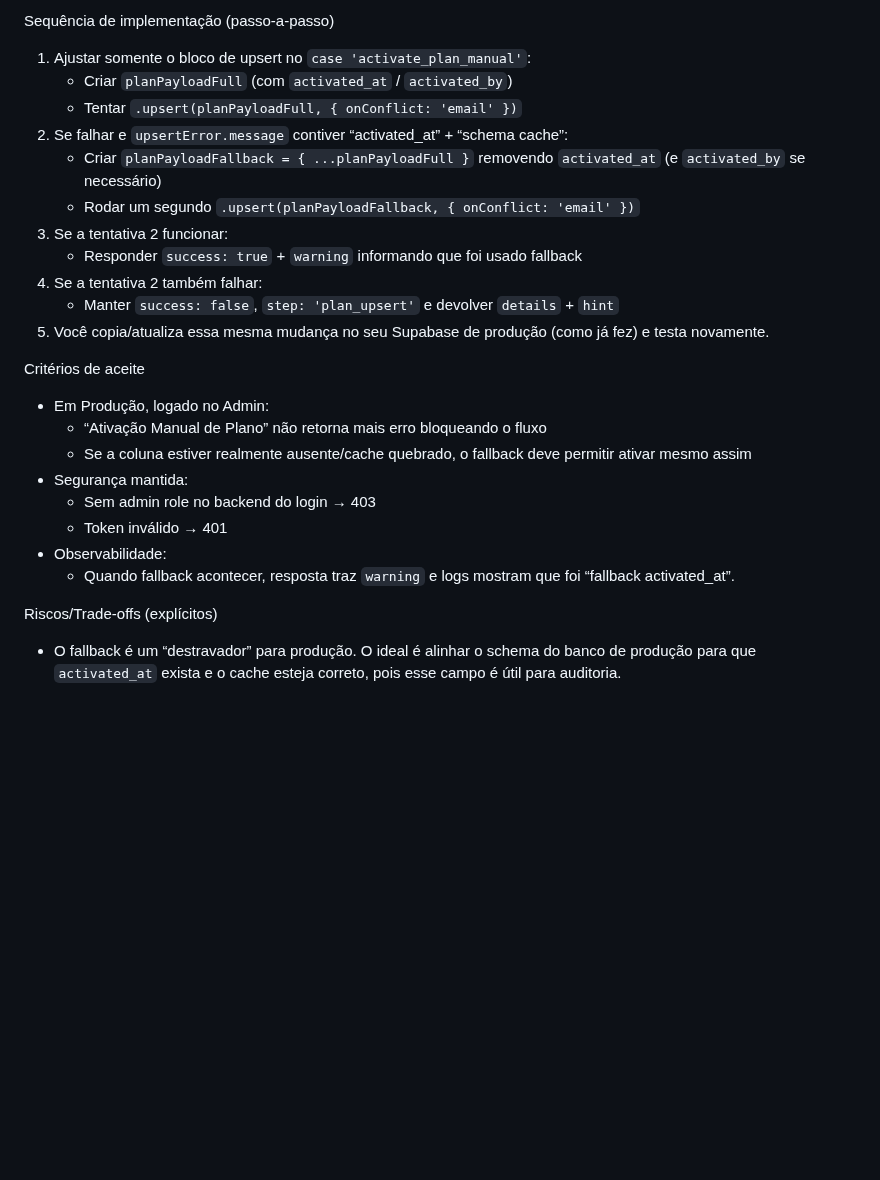
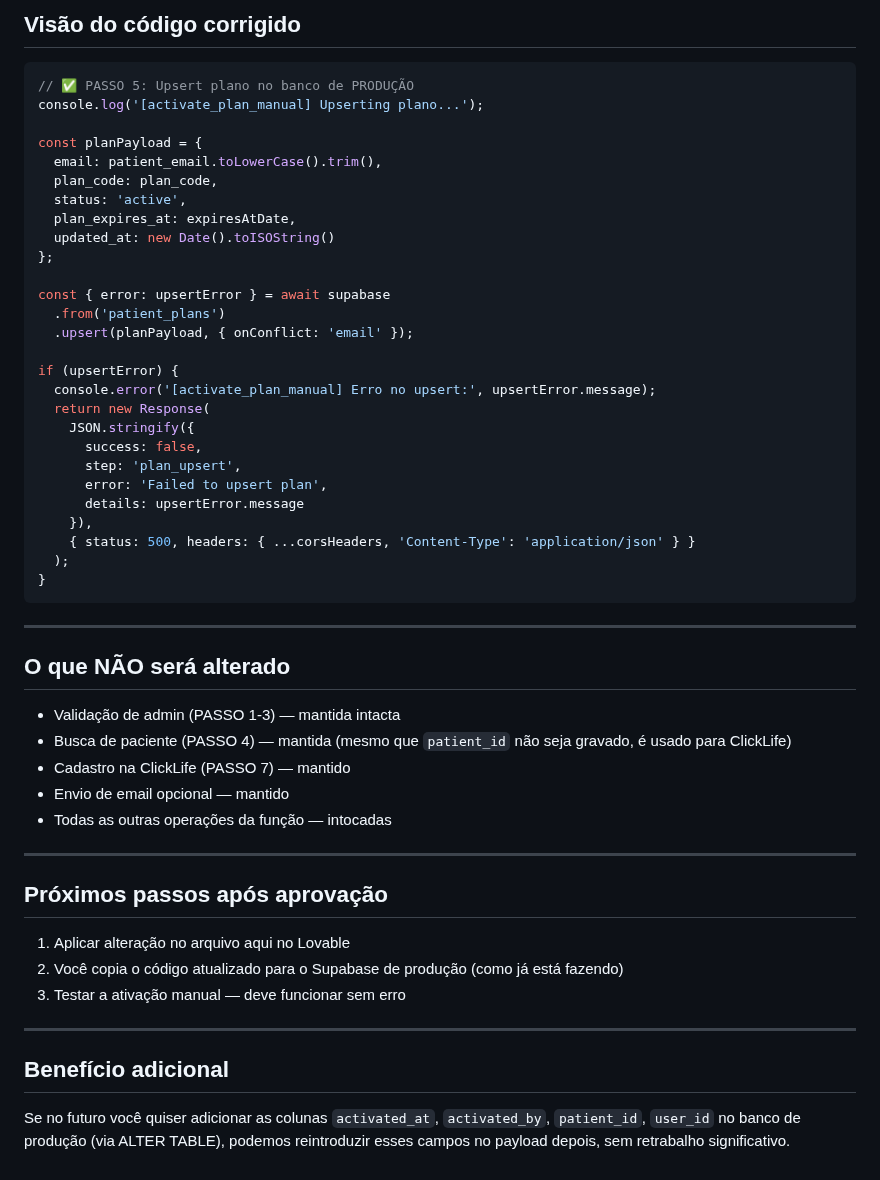
Before and after one commit to luccavgiani-spec/prontiasaude, a Markdown page: .lovable/plan.md, the part around one of its changes. GitHub-like rendering; blank space fills up the shorter version.

Commit message:
Updated plan file
Edited UI in Lovable

````diff
--- a/.lovable/plan.md
+++ b/.lovable/plan.md
@@ -54,26 +76,53 @@ Hipótese 2 — você recarregou o schema em um lugar, mas a função está cham
 
-Sequência de implementação (passo-a-passo)
-1. Ajustar somente o bloco de upsert no `case 'activate_plan_manual'`:
-   - Criar `planPayloadFull` (com `activated_at` / `activated_by`)
-   - Tentar `.upsert(planPayloadFull, { onConflict: 'email' })`
-2. Se falhar e `upsertError.message` contiver “activated_at” + “schema cache”:
-   - Criar `planPayloadFallback = { ...planPayloadFull }` removendo `activated_at` (e `activated_by` se necessário)
-   - Rodar um segundo `.upsert(planPayloadFallback, { onConflict: 'email' })`
-3. Se a tentativa 2 funcionar:
-   - Responder `success: true` + `warning` informando que foi usado fallback
-4. Se a tentativa 2 também falhar:
-   - Manter `success: false`, `step: 'plan_upsert'` e devolver `details` + `hint`
-5. Você copia/atualiza essa mesma mudança no seu Supabase de produção (como já fez) e testa novamente.
+## Visão do código corrigido
 
-Critérios de aceite
-- Em Produção, logado no Admin:
-  - “Ativação Manual de Plano” não retorna mais erro bloqueando o fluxo
-  - Se a coluna estiver realmente ausente/cache quebrado, o fallback deve permitir ativar mesmo assim
-- Segurança mantida:
-  - Sem admin role no backend do login → 403
-  - Token inválido → 401
-- Observabilidade:
-  - Quando fallback acontecer, resposta traz `warning` e logs mostram que foi “fallback activated_at”.
+```typescript
+// ✅ PASSO 5: Upsert plano no banco de PRODUÇÃO
+console.log('[activate_plan_manual] Upserting plano...');
 
-Riscos/Trade-offs (explícitos)
-- O fallback é um “destravador” para produção. O ideal é alinhar o schema do banco de produção para que `activated_at` exista e o cache esteja correto, pois esse campo é útil para auditoria.
+const planPayload = {
+  email: patient_email.toLowerCase().trim(),
+  plan_code: plan_code,
+  status: 'active',
+  plan_expires_at: expiresAtDate,
+  updated_at: new Date().toISOString()
+};
+
+const { error: upsertError } = await supabase
+  .from('patient_plans')
+  .upsert(planPayload, { onConflict: 'email' });
+
+if (upsertError) {
+  console.error('[activate_plan_manual] Erro no upsert:', upsertError.message);
+  return new Response(
+    JSON.stringify({
+      success: false,
+      step: 'plan_upsert',
+      error: 'Failed to upsert plan',
+      details: upsertError.message
+    }),
+    { status: 500, headers: { ...corsHeaders, 'Content-Type': 'application/json' } }
+  );
+}
+```
+
+---
+
+## O que NÃO será alterado
+- Validação de admin (PASSO 1-3) — mantida intacta
+- Busca de paciente (PASSO 4) — mantida (mesmo que `patient_id` não seja gravado, é usado para ClickLife)
+- Cadastro na ClickLife (PASSO 7) — mantido
+- Envio de email opcional — mantido
+- Todas as outras operações da função — intocadas
+
+---
+
+## Próximos passos após aprovação
+1. Aplicar alteração no arquivo aqui no Lovable
+2. Você copia o código atualizado para o Supabase de produção (como já está fazendo)
+3. Testar a ativação manual — deve funcionar sem erro
+
+---
+
+## Benefício adicional
+Se no futuro você quiser adicionar as colunas `activated_at`, `activated_by`, `patient_id`, `user_id` no banco de produção (via ALTER TABLE), podemos reintroduzir esses campos no payload depois, sem retrabalho significativo.
````
Also changed, not shown: other parts of .lovable/plan.md (+63 -41 lines).
